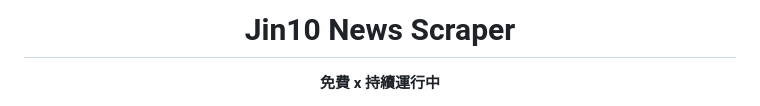
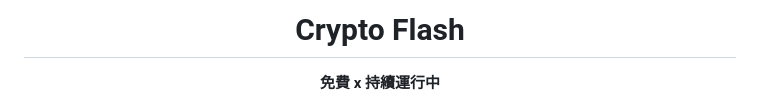
Before and after one commit to Yili-code/Crypto-Flash, a Markdown page: docs/README.md, the part around the change. GitHub-like rendering.

Commit message:
Update project name in README
Renamed the project from 'Jin10 News Scraper' to 'Crypto Flash' in the README.

```diff
--- a/docs/README.md
+++ b/docs/README.md
@@ -1,6 +1,6 @@
 <div align="center">
 
-# Jin10 News Scraper
+# Crypto Flash
 
 **免費 x 持續運行中**
 
```
